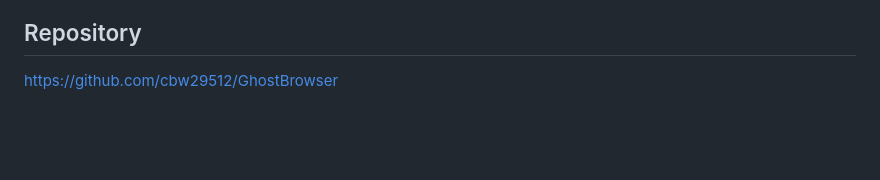
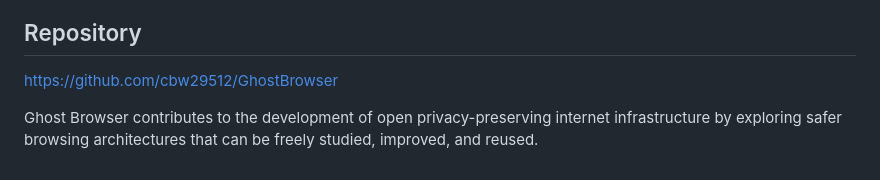
Before and after one commit to cbw29512/GhostBrowser, a Markdown page: docs/grants/nlnet-application.md, the part around the change. GitHub-like rendering; blank space fills up the shorter version.

Commit message:
Update nlnet-application.md
Ghost Browser contributes to the development of open privacy-preserving internet infrastructure by exploring safer browsing architectures that can be freely studied, improved, and reused.

```diff
--- a/docs/grants/nlnet-application.md
+++ b/docs/grants/nlnet-application.md
@@ -102,3 +102,5 @@ The Ghost Browser project is currently in the architecture and prototype plannin
 ## Repository
 
 https://github.com/cbw29512/GhostBrowser
+
+Ghost Browser contributes to the development of open privacy-preserving internet infrastructure by exploring safer browsing architectures that can be freely studied, improved, and reused.
```
